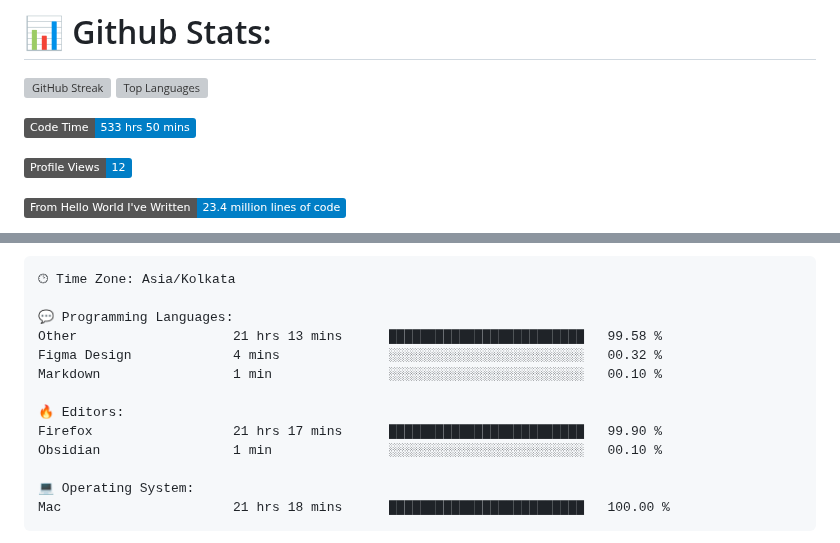
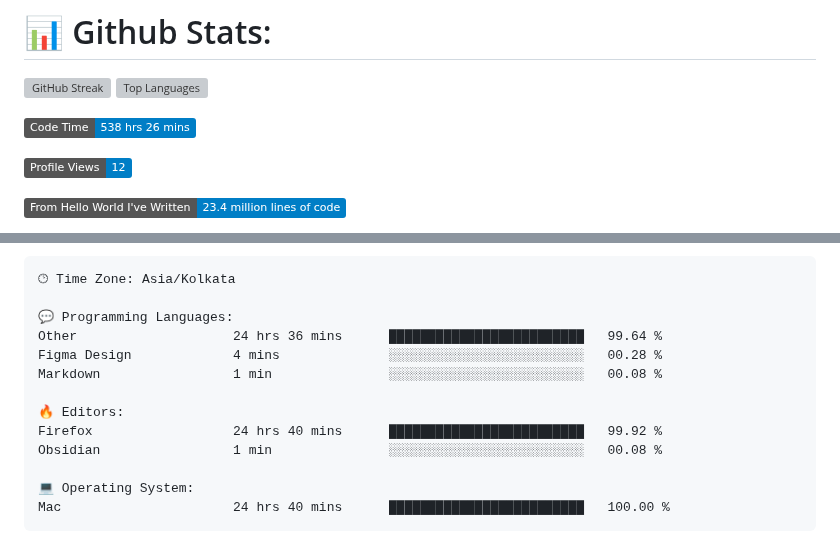
Before and after one commit to codeblooded47/codeblooded47, a Markdown page: README.md, 2 parts joined by grey strips. GitHub-like rendering; badges without logos; grey boxes are pictures that could not be loaded.

Commit message:
Updated with Dev Metrics

````diff
--- a/README.md
+++ b/README.md
@@ -9,7 +9,7 @@
 
 
 <!--START_SECTION:waka-->
-![Code Time](http://img.shields.io/badge/Code%20Time-533%20hrs%2050%20mins-blue)
+![Code Time](http://img.shields.io/badge/Code%20Time-538%20hrs%2026%20mins-blue)
 
 ![Profile Views](http://img.shields.io/badge/Profile%20Views-12-blue)
 
@@ -42,16 +42,16 @@ Sunday                   746 commits         █████░░░░░░
 🕑︎ Time Zone: Asia/Kolkata
 
 💬 Programming Languages:
-Other                    21 hrs 13 mins      █████████████████████████   99.58 %
-Figma Design             4 mins              ░░░░░░░░░░░░░░░░░░░░░░░░░   00.32 %
-Markdown                 1 min               ░░░░░░░░░░░░░░░░░░░░░░░░░   00.10 %
+Other                    24 hrs 36 mins      █████████████████████████   99.64 %
+Figma Design             4 mins              ░░░░░░░░░░░░░░░░░░░░░░░░░   00.28 %
+Markdown                 1 min               ░░░░░░░░░░░░░░░░░░░░░░░░░   00.08 %
 
 🔥 Editors:
-Firefox                  21 hrs 17 mins      █████████████████████████   99.90 %
-Obsidian                 1 min               ░░░░░░░░░░░░░░░░░░░░░░░░░   00.10 %
+Firefox                  24 hrs 40 mins      █████████████████████████   99.92 %
+Obsidian                 1 min               ░░░░░░░░░░░░░░░░░░░░░░░░░   00.08 %
 
 💻 Operating System:
-Mac                      21 hrs 18 mins      █████████████████████████   100.00 %
+Mac                      24 hrs 40 mins      █████████████████████████   100.00 %
 ```
 
 
````
Also changed, not shown: other parts of README.md (+1 -1 lines).
